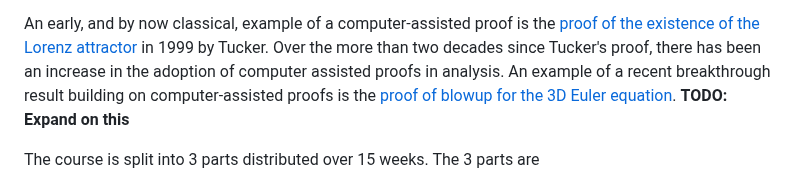
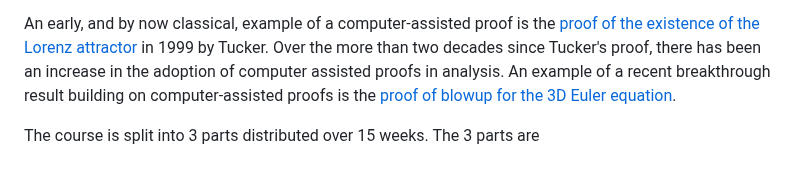
Before and after one commit to Joel-Dahne/CAPCourseS26.jl, a Markdown page: docs/src/index.md, the part around the change. Rendered like a GitHub page.

Commit message:
Documentation: Remove TODO in index

```diff
--- a/docs/src/index.md
+++ b/docs/src/index.md
@@ -21,7 +21,7 @@ Tucker. Over the more than two decades since Tucker's proof, there has
 been an increase in the adoption of computer assisted proofs in
 analysis. An example of a recent breakthrough result building on
 computer-assisted proofs is the [proof of blowup for the 3D Euler
-equation](https://arxiv.org/abs/2305.05660). **TODO: Expand on this**
+equation](https://arxiv.org/abs/2305.05660).
 
 The course is split into 3 parts distributed over 15 weeks. The 3
 parts are
```
